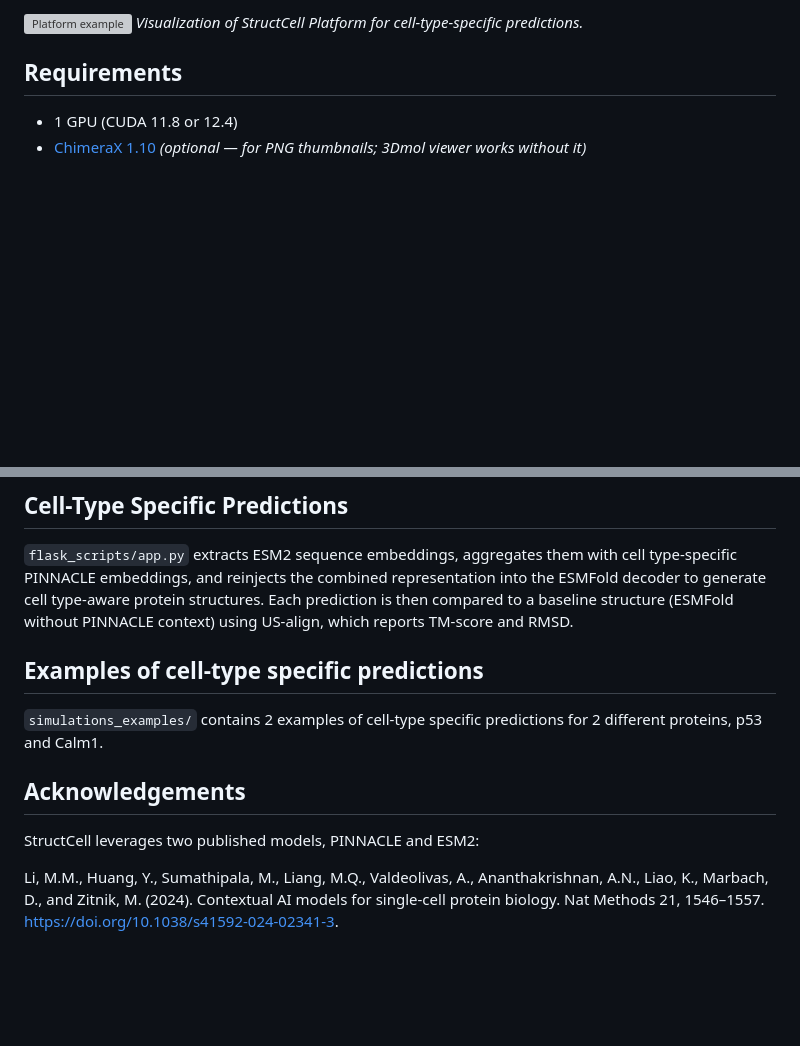
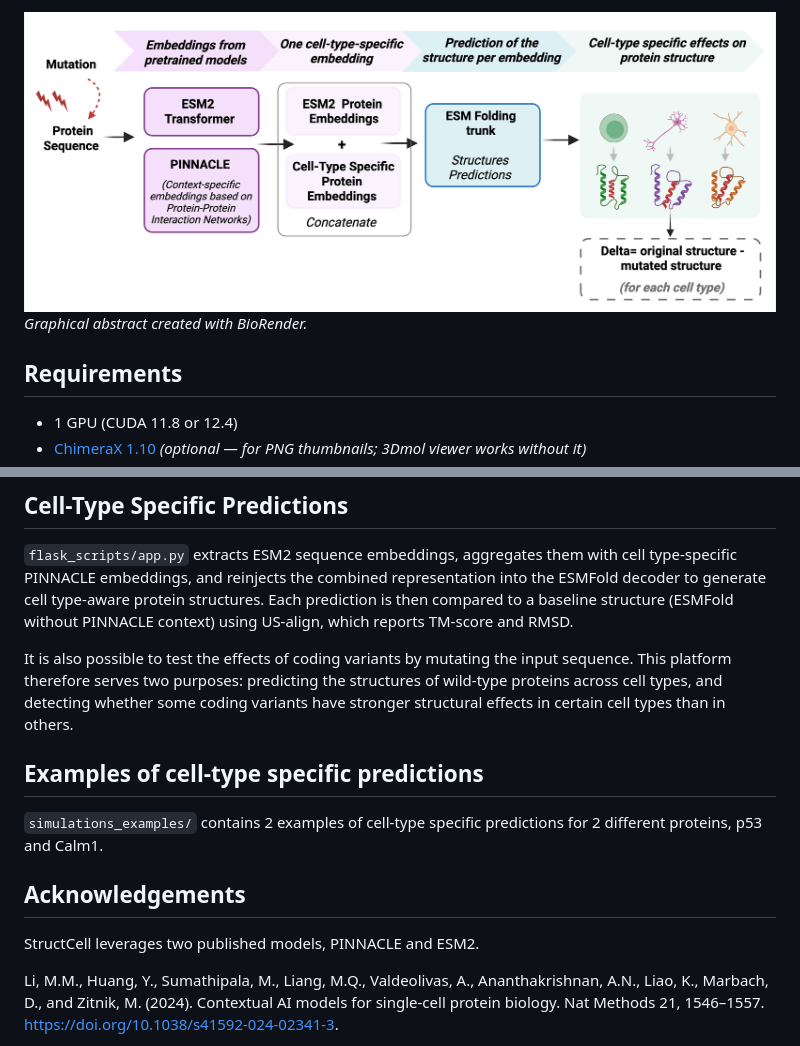
Before and after one commit to dubucalma/StructCell, a Markdown page: README.md, 2 parts joined by grey strips. Rendered like a GitHub page; pictures changed too: images/Graphical_Abstract_LLM_Final_Project.png; blank space fills up the shorter version; grey boxes are pictures that could not be loaded.

Commit message:
Added precisions on README

```diff
--- a/README.md
+++ b/README.md
@@ -11,8 +12,8 @@ This README explains how to build the interactive platform for predicting and vi
 <br>
 <br>
 
-![Platform example](Platform_simulations_examples/Platform_example.png)
-*Visualization of StructCell Platform for cell-type-specific predictions.*
+![Workflow overview](images/Graphical_Abstract_LLM_Final_Project.png)
+*Graphical abstract created with BioRender.*
 
 ## Requirements
 
@@ -82,12 +83,14 @@ Then open `http://localhost:5000` in your browser.
 
 `flask_scripts/app.py` extracts ESM2 sequence embeddings, aggregates them with cell type-specific PINNACLE embeddings, and reinjects the combined representation into the ESMFold decoder to generate cell type-aware protein structures. Each prediction is then compared to a baseline structure (ESMFold without PINNACLE context) using US-align, which reports TM-score and RMSD.
 
+It is also possible to test the effects of coding variants by mutating the input sequence. This platform therefore serves two purposes: predicting the structures of wild-type proteins across cell types, and detecting whether some coding variants have stronger structural effects in certain cell types than in others.
+
 ## Examples of cell-type specific predictions
 `simulations_examples/` contains 2 examples of cell-type specific predictions for 2 different proteins, p53 and Calm1.
 
 ## Acknowledgements
 
-StructCell leverages two published models, PINNACLE and ESM2:
+StructCell leverages two published models, PINNACLE and ESM2.
 
 Li, M.M., Huang, Y., Sumathipala, M., Liang, M.Q., Valdeolivas, A., Ananthakrishnan, A.N., Liao, K., Marbach, D., and Zitnik, M. (2024). Contextual AI models for single-cell protein biology. Nat Methods 21, 1546–1557. https://doi.org/10.1038/s41592-024-02341-3.
 
```
Also changed, not shown: other parts of README.md (+3 -2 lines), 1 other file.
